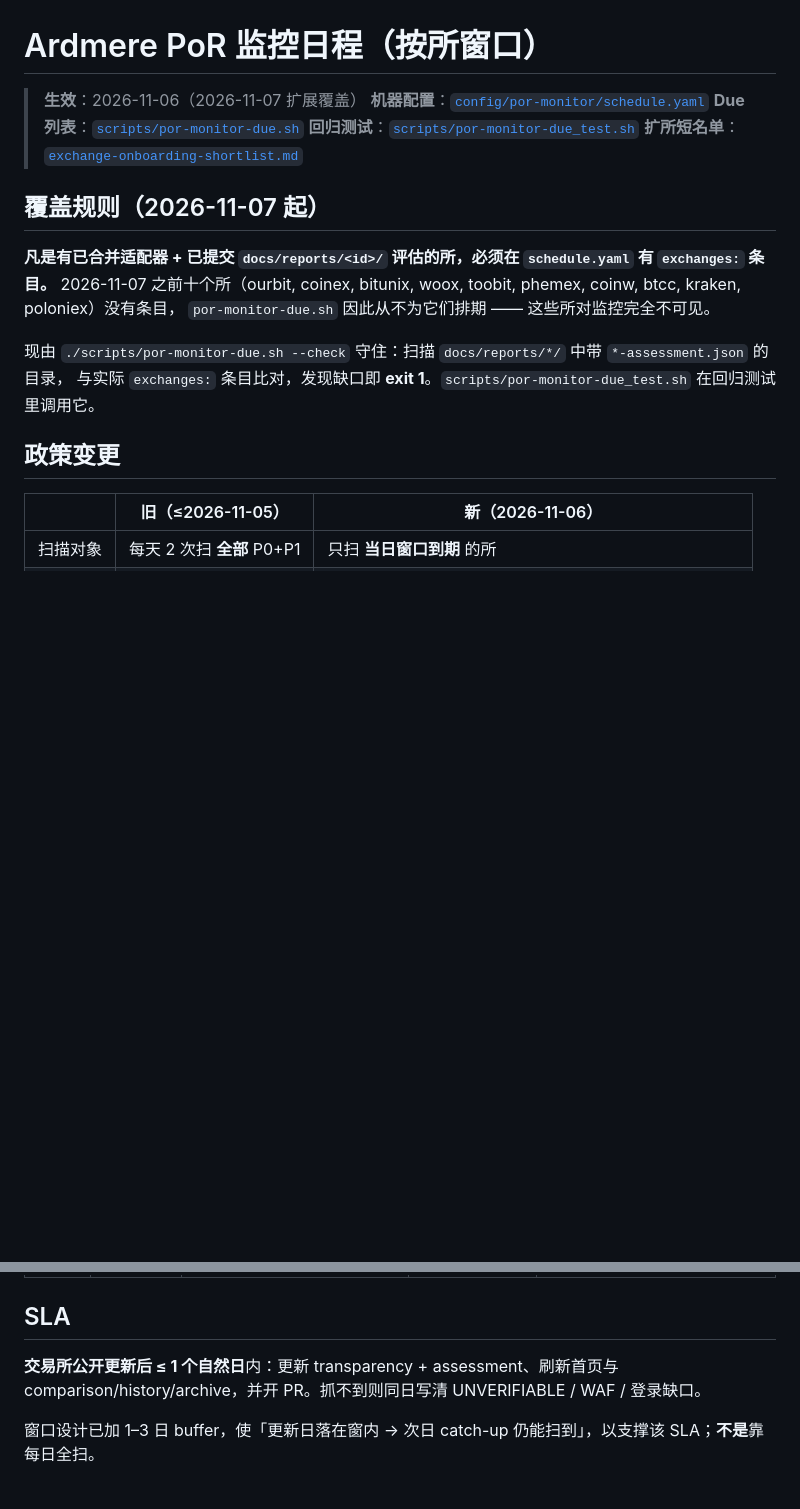
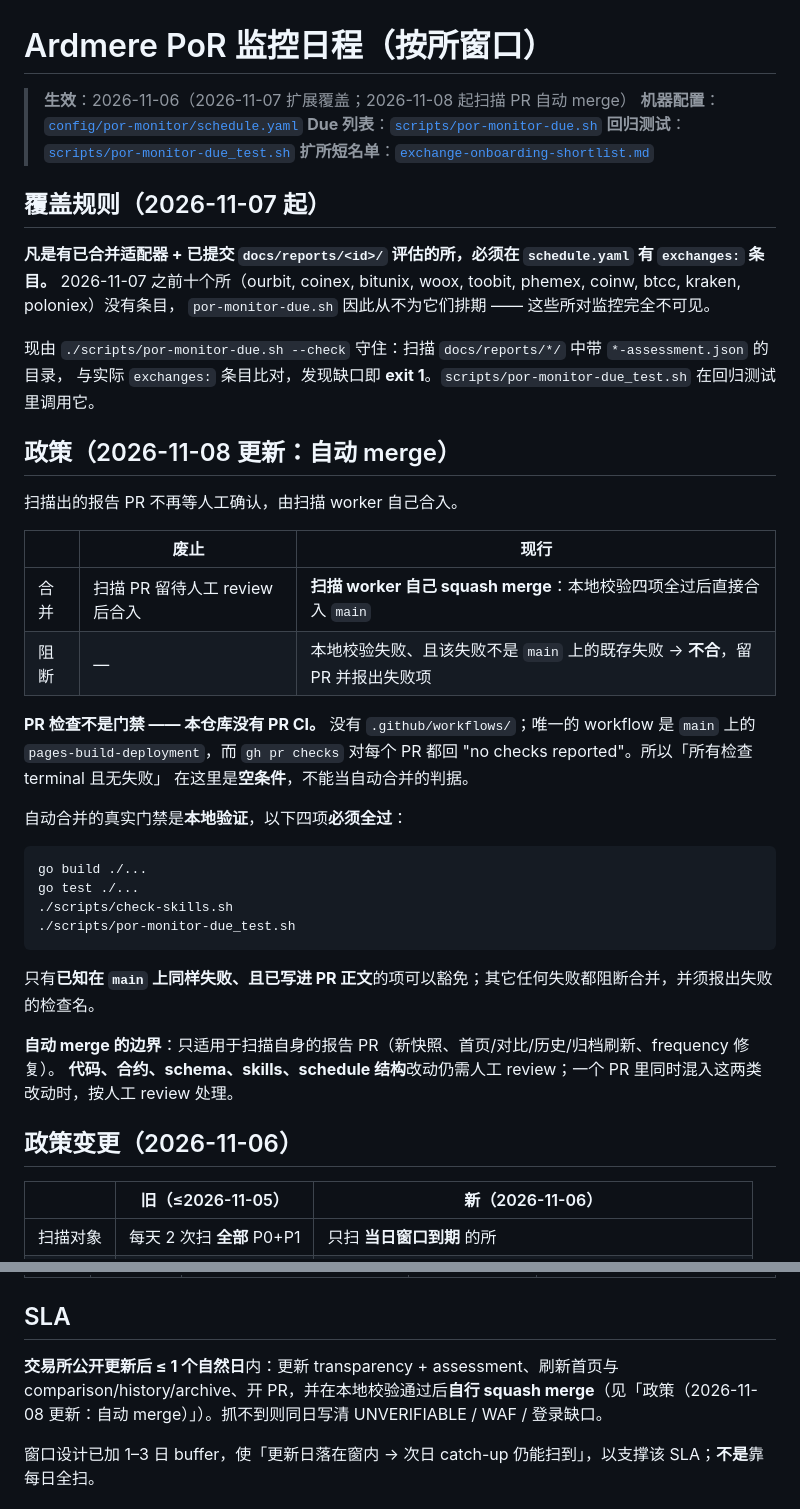
Before and after one commit to ardmere/ardmere.github.io, a Markdown page: docs/por-monitor-schedule.md, 2 parts joined by grey strips. GitHub-like rendering; blank space fills up the shorter version.

Commit message:
Record auto-merge policy for scheduled PoR scan PRs
Scan workers merge their own report PRs once local verification passes:
go build ./..., go test ./..., ./scripts/check-skills.sh, and
scripts/por-monitor-due_test.sh.

State plainly that PR checks are not the gate: the repo has no
.github/workflows/, the only workflow is pages-build-deployment on main,
and gh pr checks reports "no checks reported" for every PR.

Scope stays on scan-produced report PRs; code, contracts, schema, skills
and schedule-structure changes still need human review. Worker prompt
step 4 is now the merge step, and the timer section points at it.

Co-authored-by: mthh9999 <mthh9999@gmail.com>

````diff
--- a/docs/por-monitor-schedule.md
+++ b/docs/por-monitor-schedule.md
@@ -1,6 +1,6 @@
 # Ardmere PoR 监控日程（按所窗口）
 
-> **生效**：2026-11-06（2026-11-07 扩展覆盖）
+> **生效**：2026-11-06（2026-11-07 扩展覆盖；2026-11-08 起扫描 PR 自动 merge）
 > **机器配置**：[`config/por-monitor/schedule.yaml`](../config/por-monitor/schedule.yaml)
 > **Due 列表**：[`scripts/por-monitor-due.sh`](../scripts/por-monitor-due.sh)
 > **回归测试**：[`scripts/por-monitor-due_test.sh`](../scripts/por-monitor-due_test.sh)
@@ -15,7 +15,34 @@
 现由 `./scripts/por-monitor-due.sh --check` 守住：扫描 `docs/reports/*/` 中带 `*-assessment.json` 的目录，
 与实际 `exchanges:` 条目比对，发现缺口即 **exit 1**。`scripts/por-monitor-due_test.sh` 在回归测试里调用它。
 
-## 政策变更
+## 政策（2026-11-08 更新：自动 merge）
+
+扫描出的报告 PR 不再等人工确认，由扫描 worker 自己合入。
+
+| | 废止 | 现行 |
+| --- | --- | --- |
+| 合并 | 扫描 PR 留待人工 review 后合入 | **扫描 worker 自己 squash merge**：本地校验四项全过后直接合入 `main` |
+| 阻断 | — | 本地校验失败、且该失败不是 `main` 上的既存失败 → **不合**，留 PR 并报出失败项 |
+
+**PR 检查不是门禁 —— 本仓库没有 PR CI。** 没有 `.github/workflows/`；唯一的 workflow 是 `main` 上的
+`pages-build-deployment`，而 `gh pr checks` 对每个 PR 都回 "no checks reported"。所以「所有检查 terminal 且无失败」
+在这里是**空条件**，不能当自动合并的判据。
+
+自动合并的真实门禁是**本地验证**，以下四项**必须全过**：
+
+```bash
+go build ./...
+go test ./...
+./scripts/check-skills.sh
+./scripts/por-monitor-due_test.sh
+```
+
+只有**已知在 `main` 上同样失败、且已写进 PR 正文**的项可以豁免；其它任何失败都阻断合并，并须报出失败的检查名。
+
+**自动 merge 的边界**：只适用于扫描自身的报告 PR（新快照、首页/对比/历史/归档刷新、frequency 修复）。
+**代码、合约、schema、skills、schedule 结构**改动仍需人工 review；一个 PR 里同时混入这两类改动时，按人工 review 处理。
+
+## 政策变更（2026-11-06）
 
 | | 旧（≤2026-11-05） | 新（2026-11-06） |
 | --- | --- | --- |
@@ -172,7 +205,7 @@
 
 ## SLA
 
-**交易所公开更新后 ≤ 1 个自然日**内：更新 transparency + assessment、刷新首页与 comparison/history/archive，并开 PR。抓不到则同日写清 UNVERIFIABLE / WAF / 登录缺口。
+**交易所公开更新后 ≤ 1 个自然日**内：更新 transparency + assessment、刷新首页与 comparison/history/archive、开 PR，并在本地校验通过后**自行 squash merge**（见「政策（2026-11-08 更新：自动 merge）」）。抓不到则同日写清 UNVERIFIABLE / WAF / 登录缺口。
 
 窗口设计已加 1–3 日 buffer，使「更新日落在窗内 → 次日 catch-up 仍能扫到」，以支撑该 SLA；**不是**靠每日全扫。
 
````
Also changed, not shown: other parts of docs/por-monitor-schedule.md (+8 -2 lines).
